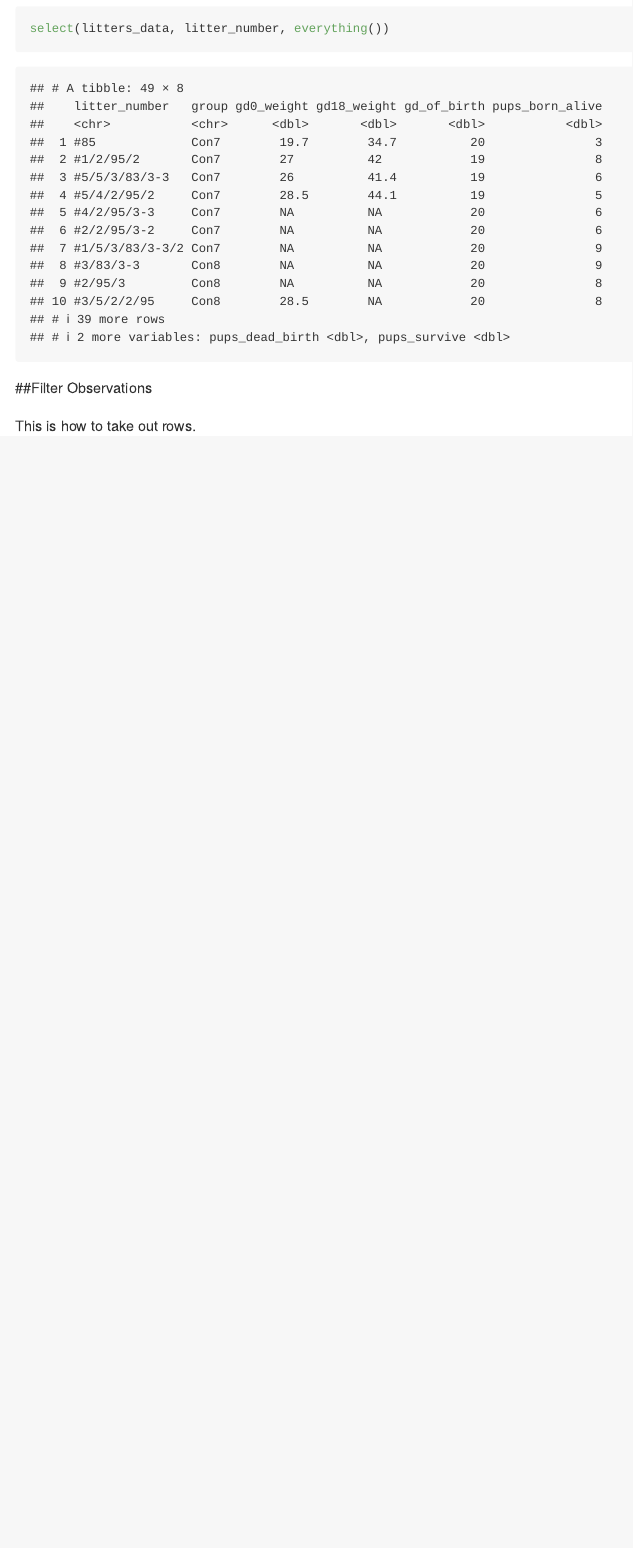
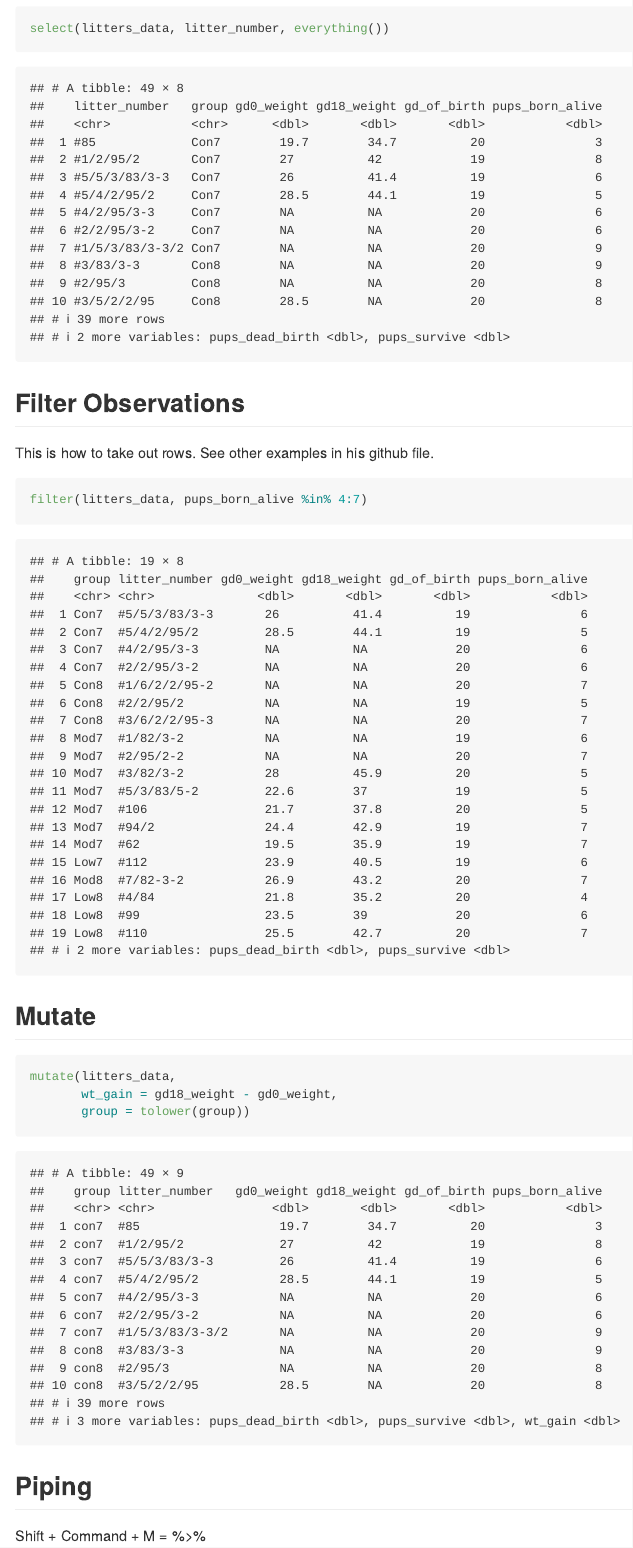
Before and after one commit to jv2629/data_wrangling, an R Markdown document (Data_Wrangling_Follow.Rmd): the page in a window 1100 px wide, from 11100 px down. Rendered offline with R 4.5, knitr and Pandoc, with nearby package versions; some code elsewhere in the file could not run offline; column names are cleaned by a stand-in for the janitor package.

Commit message:
Continued class following

````diff
--- a/Data_Wrangling_Follow.Rmd
+++ b/Data_Wrangling_Follow.Rmd
@@ -90,6 +90,20 @@ You can reorder the data too
 select(litters_data, litter_number, everything())
 ```
 
-##Filter Observations
+## Filter Observations
 
-This is how to take out rows.
+This is how to take out rows. See other examples in his github file.
+```{r}
+filter(litters_data, pups_born_alive %in% 4:7)
+```
+
+## Mutate
+```{r}
+mutate(litters_data,
+       wt_gain = gd18_weight - gd0_weight,
+       group = tolower(group))
+```
+
+## Piping
+
+Shift + Command + M = %>%
````
Also changed, not shown: Data_Wrangling_Follow.md.
